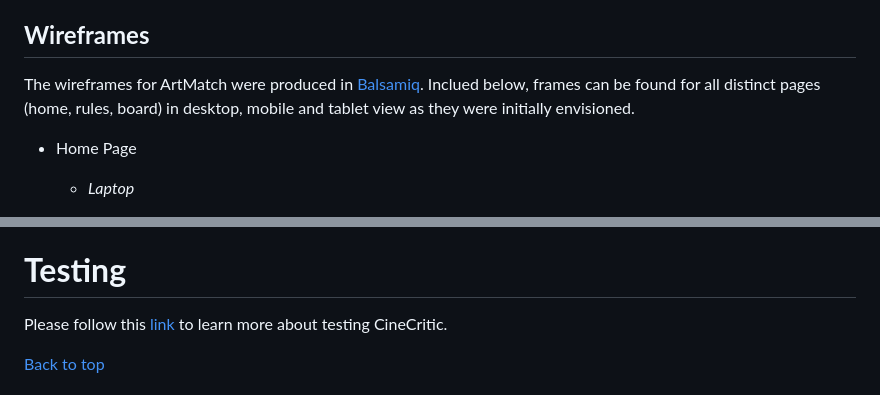
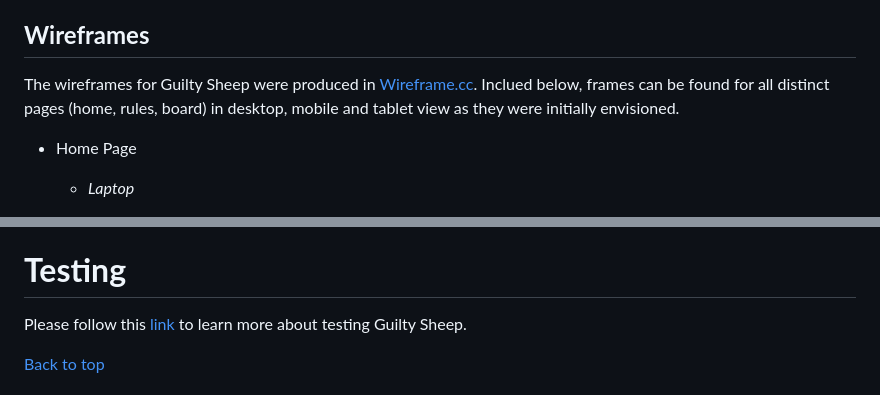
Before and after one commit to sergpapa/GuiltySheep, a Markdown page: README.md, 2 parts joined by grey strips. GitHub-like rendering.

```diff
--- a/README.md
+++ b/README.md
@@ -75,7 +75,7 @@ Guilty Sheep is a trendsetting e-commerce platform dedicated to offering unique,
 
 ## **Wireframes**
 
-The wireframes for ArtMatch were produced in [Balsamiq](https://balsamiq.com). Inclued below, frames can be found for all distinct pages (home, rules, board) in desktop, mobile and tablet view as they were initially envisioned.
+The wireframes for Guilty Sheep were produced in [Wireframe.cc](https://wireframe.cc). Inclued below, frames can be found for all distinct pages (home, rules, board) in desktop, mobile and tablet view as they were initially envisioned.
 
 - Home Page
 
@@ -291,7 +291,7 @@ The Guilty Sheep wesite is designed to be simple to navigate and easy to use.
 
 # **Testing**
 
-Please follow this [link](./TESTING.md) to learn more about testing CineCritic.
+Please follow this [link](./TESTING.md) to learn more about testing Guilty Sheep.
 
 [Back to top](<#contents>)
 
```
